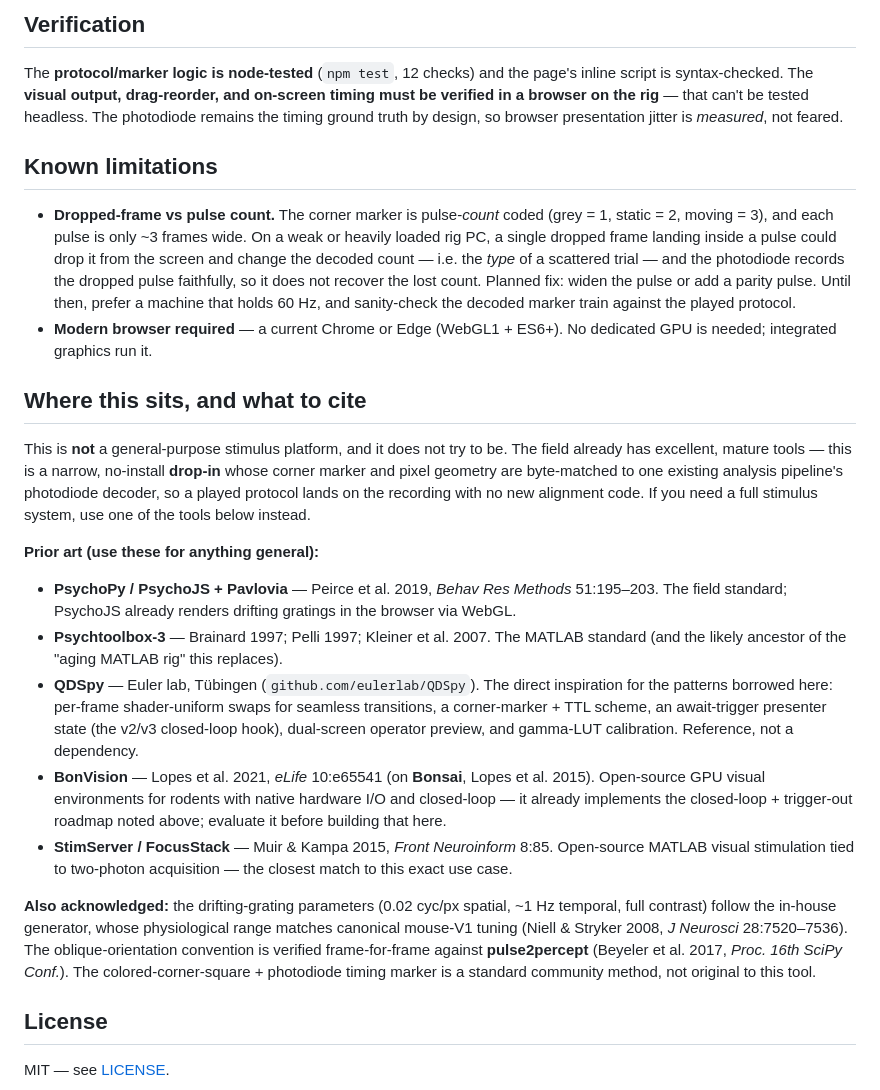
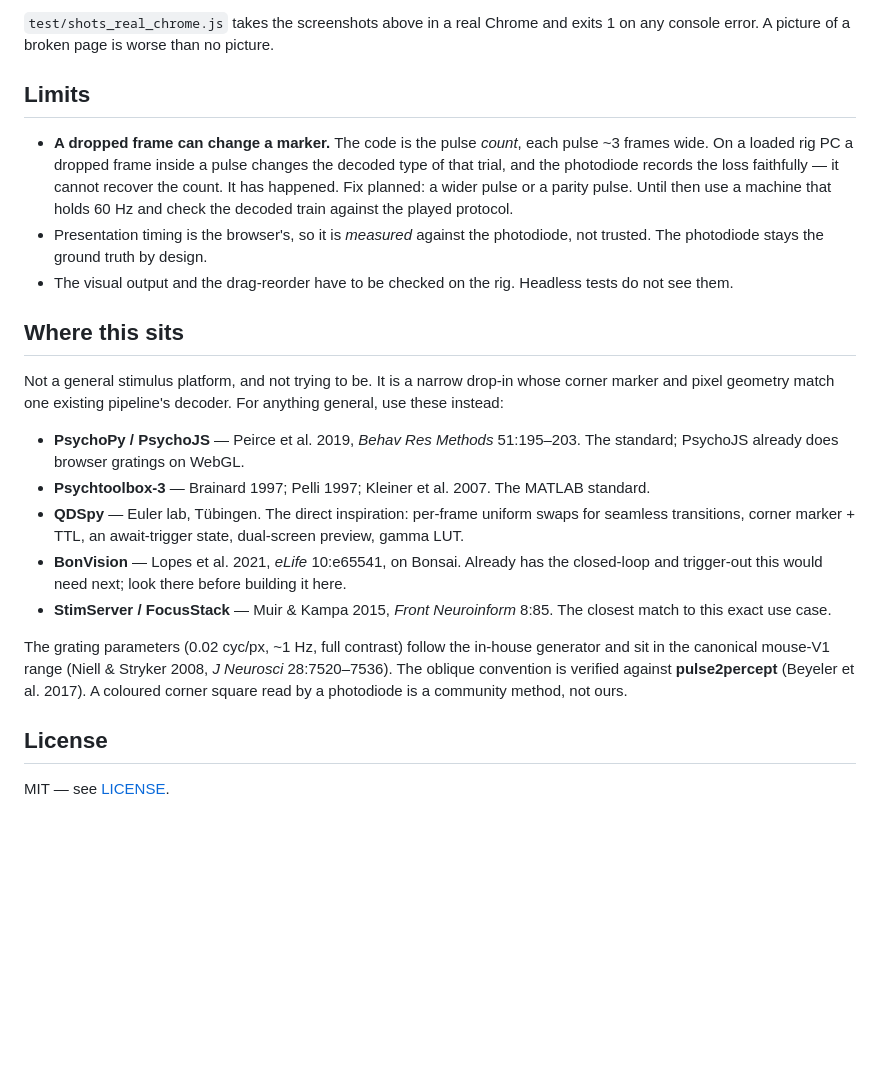
Before and after one commit to LynnYuSmith/stimulus-runner, a Markdown page: README.md, the part around one of its changes. GitHub-like rendering; blank space fills up the shorter version.

Commit message:
docs: a shorter README, in plainer words

```diff
--- a/README.md
+++ b/README.md
@@ -159,55 +117,39 @@ exports as CSV/JSON.
 
-## Verification
+`test/shots_real_chrome.js` takes the screenshots above in a real Chrome and exits 1 on any
+console error. A picture of a broken page is worse than no picture.
 
-The **protocol/marker logic is node-tested** (`npm test`, 12 checks) and the page's inline
-script is syntax-checked. The **visual output, drag-reorder, and on-screen timing must be
-verified in a browser on the rig** — that can't be tested headless. The photodiode remains
-the timing ground truth by design, so browser presentation jitter is *measured*, not feared.
+## Limits
 
-## Known limitations
+* **A dropped frame can change a marker.** The code is the pulse *count*, each pulse ~3 frames
+  wide. On a loaded rig PC a dropped frame inside a pulse changes the decoded type of that
+  trial, and the photodiode records the loss faithfully — it cannot recover the count. It has
+  happened. Fix planned: a wider pulse or a parity pulse. Until then use a machine that holds
+  60 Hz and check the decoded train against the played protocol.
+* Presentation timing is the browser's, so it is *measured* against the photodiode, not
+  trusted. The photodiode stays the ground truth by design.
+* The visual output and the drag-reorder have to be checked on the rig. Headless tests do not
+  see them.
 
-- **Dropped-frame vs pulse count.** The corner marker is pulse-*count* coded (grey = 1,
-  static = 2, moving = 3), and each pulse is only ~3 frames wide. On a weak or heavily loaded
-  rig PC, a single dropped frame landing inside a pulse could drop it from the screen and change
-  the decoded count — i.e. the *type* of a scattered trial — and the photodiode records the
-  dropped pulse faithfully, so it does not recover the lost count. Planned fix: widen the pulse
-  or add a parity pulse. Until then, prefer a machine that holds 60 Hz, and sanity-check the
-  decoded marker train against the played protocol.
-- **Modern browser required** — a current Chrome or Edge (WebGL1 + ES6+). No dedicated GPU is
-  needed; integrated graphics run it.
+## Where this sits
 
-## Where this sits, and what to cite
+Not a general stimulus platform, and not trying to be. It is a narrow drop-in whose corner
+marker and pixel geometry match one existing pipeline's decoder. For anything general, use
+these instead:
 
-This is **not** a general-purpose stimulus platform, and it does not try to be. The field
-already has excellent, mature tools — this is a narrow, no-install **drop-in** whose corner
-marker and pixel geometry are byte-matched to one existing analysis pipeline's photodiode
-decoder, so a played protocol lands on the recording with no new alignment code. If you need
-a full stimulus system, use one of the tools below instead.
+* **PsychoPy / PsychoJS** — Peirce et al. 2019, *Behav Res Methods* 51:195–203. The standard;
+  PsychoJS already does browser gratings on WebGL.
+* **Psychtoolbox-3** — Brainard 1997; Pelli 1997; Kleiner et al. 2007. The MATLAB standard.
+* **QDSpy** — Euler lab, Tübingen. The direct inspiration: per-frame uniform swaps for seamless
+  transitions, corner marker + TTL, an await-trigger state, dual-screen preview, gamma LUT.
+* **BonVision** — Lopes et al. 2021, *eLife* 10:e65541, on Bonsai. Already has the closed-loop
+  and trigger-out this would need next; look there before building it here.
+* **StimServer / FocusStack** — Muir & Kampa 2015, *Front Neuroinform* 8:85. The closest match
+  to this exact use case.
 
-**Prior art (use these for anything general):**
-
-- **PsychoPy / PsychoJS + Pavlovia** — Peirce et al. 2019, *Behav Res Methods* 51:195–203.
-  The field standard; PsychoJS already renders drifting gratings in the browser via WebGL.
-- **Psychtoolbox-3** — Brainard 1997; Pelli 1997; Kleiner et al. 2007. The MATLAB standard
-  (and the likely ancestor of the "aging MATLAB rig" this replaces).
-- **QDSpy** — Euler lab, Tübingen (`github.com/eulerlab/QDSpy`). The direct inspiration for
-  the patterns borrowed here: per-frame shader-uniform swaps for seamless transitions, a
-  corner-marker + TTL scheme, an await-trigger presenter state (the v2/v3 closed-loop hook),
-  dual-screen operator preview, and gamma-LUT calibration. Reference, not a dependency.
-- **BonVision** — Lopes et al. 2021, *eLife* 10:e65541 (on **Bonsai**, Lopes et al. 2015).
-  Open-source GPU visual environments for rodents with native hardware I/O and closed-loop —
-  it already implements the closed-loop + trigger-out roadmap noted above; evaluate it before
-  building that here.
-- **StimServer / FocusStack** — Muir & Kampa 2015, *Front Neuroinform* 8:85. Open-source
-  MATLAB visual stimulation tied to two-photon acquisition — the closest match to this exact
-  use case.
-
-**Also acknowledged:** the drifting-grating parameters (0.02 cyc/px spatial, ~1 Hz temporal,
-full contrast) follow the in-house generator, whose physiological range matches canonical
-mouse-V1 tuning (Niell & Stryker 2008, *J Neurosci* 28:7520–7536). The oblique-orientation
-convention is verified frame-for-frame against **pulse2percept** (Beyeler et al. 2017,
-*Proc. 16th SciPy Conf.*). The colored-corner-square + photodiode timing marker is a standard
-community method, not original to this tool.
+The grating parameters (0.02 cyc/px, ~1 Hz, full contrast) follow the in-house generator and
+sit in the canonical mouse-V1 range (Niell & Stryker 2008, *J Neurosci* 28:7520–7536). The
+oblique convention is verified against **pulse2percept** (Beyeler et al. 2017). A coloured
+corner square read by a photodiode is a community method, not ours.
 
 ## License
 
```
Also changed, not shown: other parts of README.md (+82 -124 lines).
